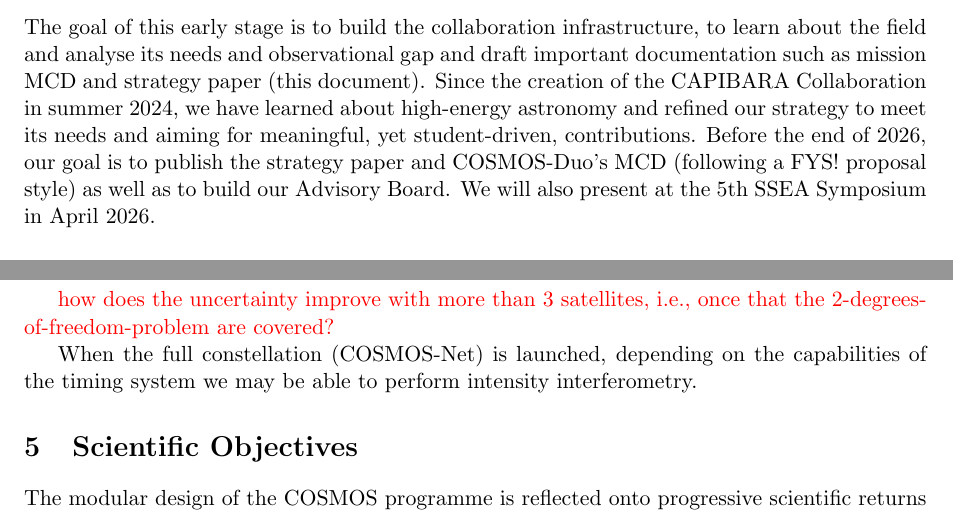
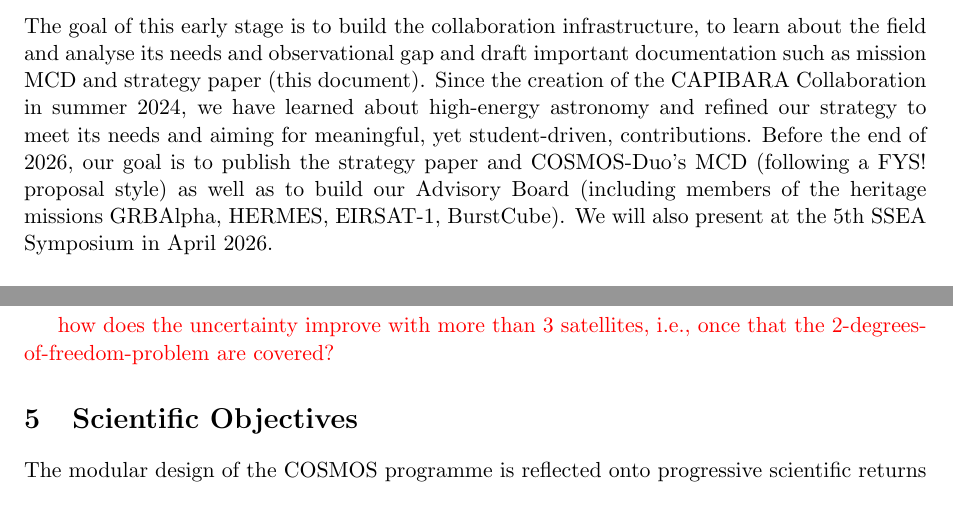
Before and after one commit to CAPIBARA3/cosmos-papers, a LaTeX paper (COSMOS-program/cosmos.tex): two parts of pages 2 and 5 of 7, joined at a grey line, cut so that both start at the same text. Compiled offline with pdfLaTeX.

Commit message:
recompile pdf

```diff
--- a/COSMOS-program/cosmos.tex
+++ b/COSMOS-program/cosmos.tex
@@ -75,7 +75,7 @@
 
 \subsection*{Phase 0: Foundation (2024-2026)}
 
-The goal of this early stage is to build the collaboration infrastructure, to learn about the field and analyse its needs and observational gap and draft important documentation such as mission MCD and strategy paper (this document). Since the creation of the CAPIBARA Collaboration in summer 2024, we have learned about high-energy astronomy and refined our strategy to meet its needs and aiming for meaningful, yet student-driven, contributions. Before the end of 2026, our goal is to publish the strategy paper and COSMOS-Duo’s MCD (following a FYS! proposal style) as well as to build our Advisory Board. We will also present at the 5th SSEA Symposium in April 2026.
+The goal of this early stage is to build the collaboration infrastructure, to learn about the field and analyse its needs and observational gap and draft important documentation such as mission MCD and strategy paper (this document). Since the creation of the CAPIBARA Collaboration in summer 2024, we have learned about high-energy astronomy and refined our strategy to meet its needs and aiming for meaningful, yet student-driven, contributions. Before the end of 2026, our goal is to publish the strategy paper and COSMOS-Duo’s MCD (following a FYS! proposal style) as well as to build our Advisory Board (including members of the heritage missions GRBAlpha, HERMES, EIRSAT-1, BurstCube). We will also present at the 5th SSEA Symposium in April 2026.
 
 \subsection*{Phase 1: Pathfinder (2026-2032)}
 
@@ -137,10 +137,6 @@
 
 \textcolor{red}{how does the uncertainty improve with more than 3 satellites, i.e., once that the 2-degrees-of-freedom-problem are covered?}
 
-When the full constellation (COSMOS-Net) is launched, depending on the capabilities of the timing system we may be able to perform intensity interferometry.
-
-\textcolor
-
 \section{Scientific Objectives}\label{sec:scientific_objectives}
 
 The modular design of the COSMOS programme is reflected onto progressive scientific returns aligned with the technical capabilities. The focus with COSMOS-Duo will be to demonstrate time-delay arcminute-level localisation of $\sim10$ bright GRBs and study the detected events in detail to enhance our algorithms and localisation methods. This alone already is a step beyond past missions in the field, and will provide the first trasient data from the COSMOS programme.
```
Also changed, not shown: COSMOS-program/cosmos.pdf.
